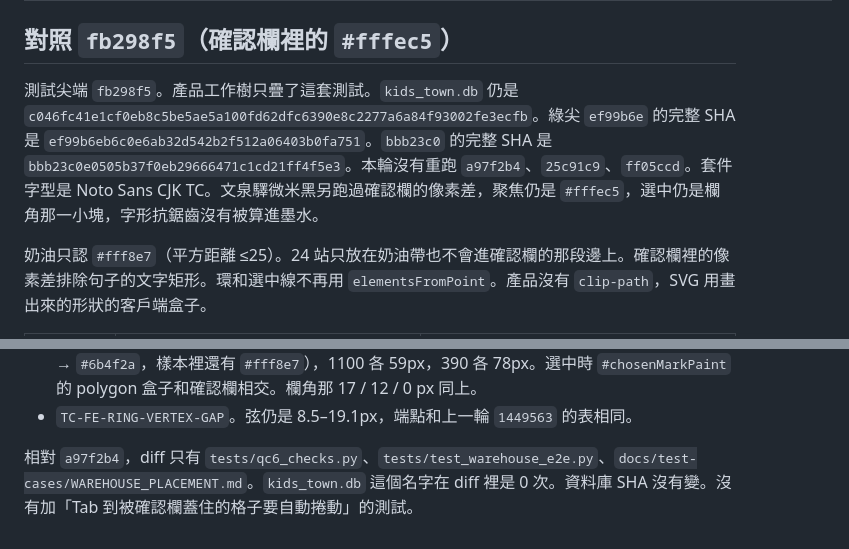
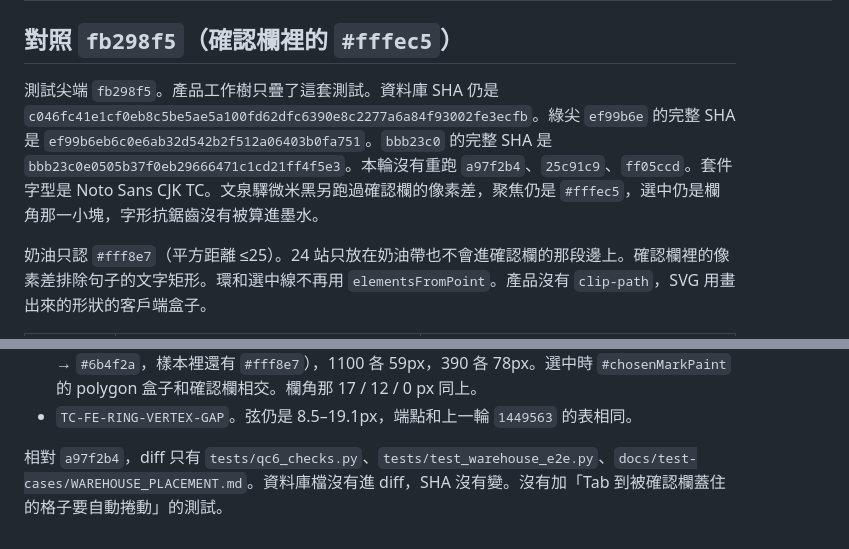
Before and after one commit to donkithk/kids-town, a Markdown page: docs/test-cases/WAREHOUSE_PLACEMENT.md, 2 parts joined by grey strips. Drawn GitHub-style.

Commit message:
Keep the database filename out of the results note.
Co-authored-by: donkithk <donkithk@users.noreply.github.com>

```diff
--- a/docs/test-cases/WAREHOUSE_PLACEMENT.md
+++ b/docs/test-cases/WAREHOUSE_PLACEMENT.md
@@ -997,7 +997,7 @@ Guard（通過，不是新的紅測）：
 
 ## 對照 `fb298f5`（確認欄裡的 `#fffec5`）
 
-測試尖端 `fb298f5`。產品工作樹只疊了這套測試。`kids_town.db` 仍是 `c046fc41e1cf0eb8c5be5ae5a100fd62dfc6390e8c2277a6a84f93002fe3ecfb`。綠尖 `ef99b6e` 的完整 SHA 是 `ef99b6eb6c0e6ab32d542b2f512a06403b0fa751`。`bbb23c0` 的完整 SHA 是 `bbb23c0e0505b37f0eb29666471c1cd21ff4f5e3`。本輪沒有重跑 `a97f2b4`、`25c91c9`、`ff05ccd`。套件字型是 Noto Sans CJK TC。文泉驛微米黑另跑過確認欄的像素差，聚焦仍是 `#fffec5`，選中仍是欄角那一小塊，字形抗鋸齒沒有被算進墨水。
+測試尖端 `fb298f5`。產品工作樹只疊了這套測試。資料庫 SHA 仍是 `c046fc41e1cf0eb8c5be5ae5a100fd62dfc6390e8c2277a6a84f93002fe3ecfb`。綠尖 `ef99b6e` 的完整 SHA 是 `ef99b6eb6c0e6ab32d542b2f512a06403b0fa751`。`bbb23c0` 的完整 SHA 是 `bbb23c0e0505b37f0eb29666471c1cd21ff4f5e3`。本輪沒有重跑 `a97f2b4`、`25c91c9`、`ff05ccd`。套件字型是 Noto Sans CJK TC。文泉驛微米黑另跑過確認欄的像素差，聚焦仍是 `#fffec5`，選中仍是欄角那一小塊，字形抗鋸齒沒有被算進墨水。
 
 奶油只認 `#fff8e7`（平方距離 ≤25）。24 站只放在奶油帶也不會進確認欄的那段邊上。確認欄裡的像素差排除句子的文字矩形。環和選中線不再用 `elementsFromPoint`。產品沒有 `clip-path`，SVG 用畫出來的形狀的客戶端盒子。
 
@@ -1044,4 +1044,4 @@ Guard（通過，不是新的紅測）：
 - `TC-FE-PAINT-UNDER-UI`。沒有 `text-shadow`，也沒有 `ring-under-bar`。紅的是 `#focusRingLift` 的 z 31 沒有低於 `#readyBar` 的 30，`#focusRingPaint` 和 `#focusRingLift` 的盒子壓在確認欄上。聚焦的像素差是真的環色，不是 `#fffec5`：1280 兩格各 79px（`#8b5e3c` → `#6b4f2a`，樣本裡還有 `#fff8e7`），1100 各 59px，390 各 78px。選中時 `#chosenMarkPaint` 的 polygon 盒子和確認欄相交。欄角那 17 / 12 / 0 px 同上。
 - `TC-FE-RING-VERTEX-GAP`。弦仍是 8.5–19.1px，端點和上一輪 `1449563` 的表相同。
 
-相對 `a97f2b4`，diff 只有 `tests/qc6_checks.py`、`tests/test_warehouse_e2e.py`、`docs/test-cases/WAREHOUSE_PLACEMENT.md`。`kids_town.db` 這個名字在 diff 裡是 0 次。資料庫 SHA 沒有變。沒有加「Tab 到被確認欄蓋住的格子要自動捲動」的測試。
+相對 `a97f2b4`，diff 只有 `tests/qc6_checks.py`、`tests/test_warehouse_e2e.py`、`docs/test-cases/WAREHOUSE_PLACEMENT.md`。資料庫檔沒有進 diff，SHA 沒有變。沒有加「Tab 到被確認欄蓋住的格子要自動捲動」的測試。
```
